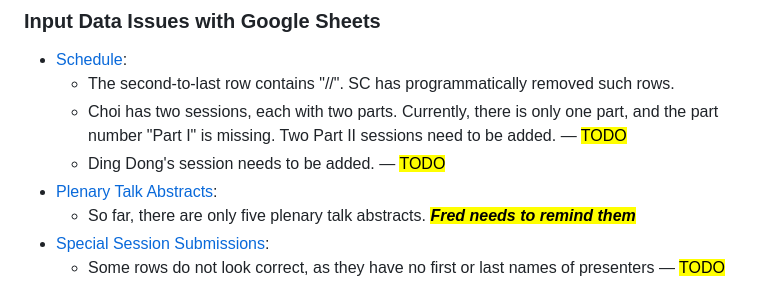
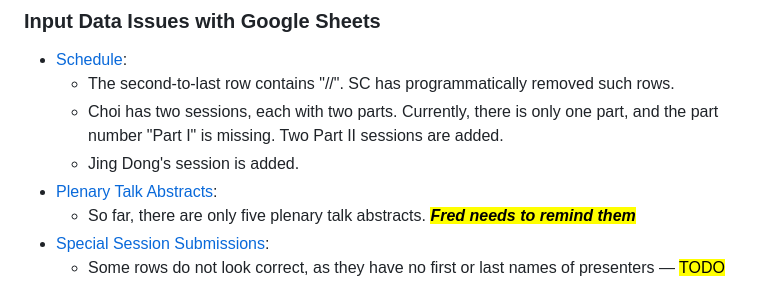
Before and after one commit to fjhickernell/MCM-2025-Program, a Markdown page: preprocess/README.md, the part around the change. Rendered like a GitHub page.

Commit message:
Update Jing Dong's name

```diff
--- a/preprocess/README.md
+++ b/preprocess/README.md
@@ -23,8 +23,8 @@ Permissions for the above files have been changed to _Anyone with the link can v
 ### Input Data Issues with Google Sheets
 * [Schedule](https://github.com/fjhickernell/MCM-2025-Program/blob/main/preprocess/input/schedule.csv):
 	- The second-to-last row contains "//". SC has programmatically removed such rows.
-	- Choi has two sessions, each with two parts. Currently, there is only one part, and the part number "Part I" is missing. Two Part II sessions need to be added. — <mark>TODO</mark>
-	- Ding Dong's session needs to be added. — <mark>TODO</mark>
+	- Choi has two sessions, each with two parts. Currently, there is only one part, and the part number "Part I" is missing. Two Part II sessions are added.
+	- Jing Dong's session is added.
 * [Plenary Talk Abstracts](https://github.com/fjhickernell/MCM-2025-Program/blob/main/preprocess/input/plenary_abstracts.csv):
 	- So far, there are only five plenary talk abstracts. <mark>***Fred needs to remind them***</mark>
 * [Special Session Submissions](https://github.com/fjhickernell/MCM-2025-Program/blob/main/preprocess/input/special_session_submissions.csv):
```
